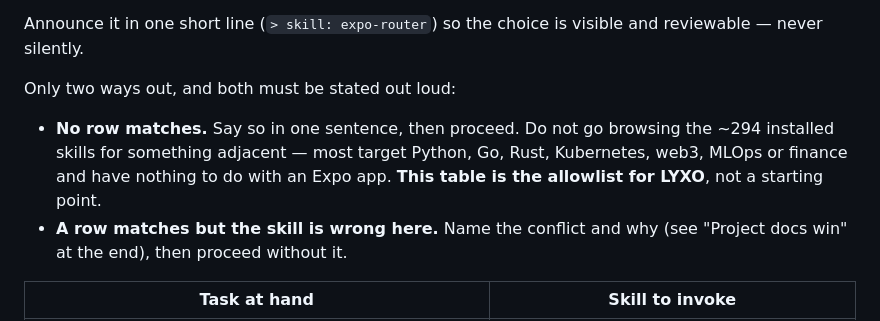
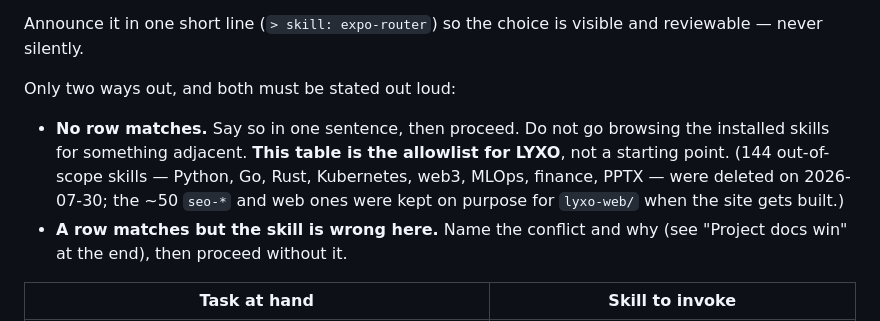
Before and after one commit to lyon32/Lyxo, a Markdown page: AGENTS.md, the part around the change. Drawn GitHub-style.

Commit message:
docs(agents): note le nettoyage des skills hors perimetre
144 skills supprimees de ~/.claude/skills (Python, Go, Rust, k8s, web3,
MLOps, finance, PPTX, jeux, reverse engineering) : elles noyaient la
table d'allowlist qui doit rester lisible pour que la regle d'invocation
obligatoire soit applicable.

Conservees volontairement : les ~50 seo-* et les skills web
(nextjs-app-router-patterns, tailwind-design-system, responsive-design,
web-component-design, brand-landingpage, vercel-*, accesslint-*) pour
lyxo-web/ le moment venu — elles restent hors perimetre de l'app.

Co-Authored-By: Claude Opus 5 <noreply@anthropic.com>

```diff
--- a/AGENTS.md
+++ b/AGENTS.md
@@ -15,10 +15,11 @@ visible and reviewable — never silently.
 
 Only two ways out, and both must be stated out loud:
 - **No row matches.** Say so in one sentence, then proceed. Do not go
-  browsing the ~294 installed skills for something adjacent — most target
-  Python, Go, Rust, Kubernetes, web3, MLOps or finance and have nothing to
-  do with an Expo app. **This table is the allowlist for LYXO**, not a
-  starting point.
+  browsing the installed skills for something adjacent. **This table is
+  the allowlist for LYXO**, not a starting point. (144 out-of-scope skills
+  — Python, Go, Rust, Kubernetes, web3, MLOps, finance, PPTX — were
+  deleted on 2026-07-30; the ~50 `seo-*` and web ones were kept on purpose
+  for `lyxo-web/` when the site gets built.)
 - **A row matches but the skill is wrong here.** Name the conflict and why
   (see "Project docs win" at the end), then proceed without it.
 
```
